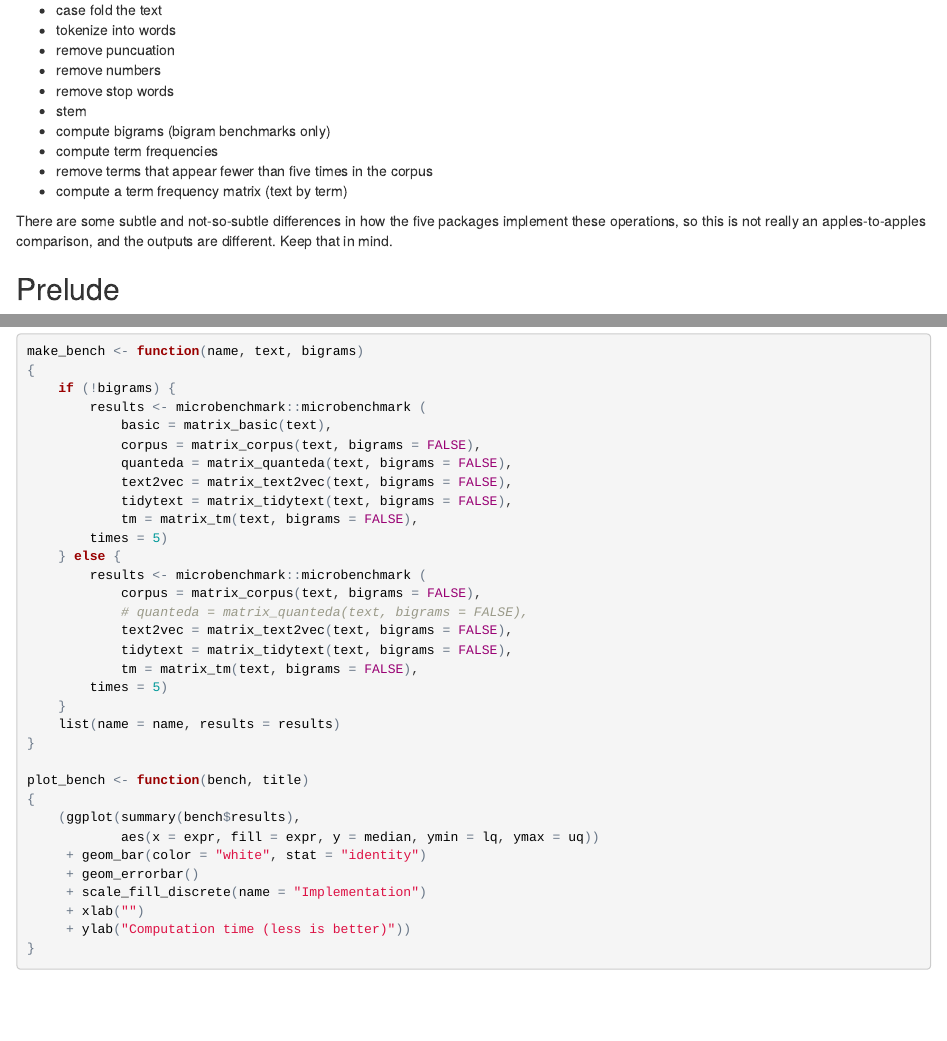
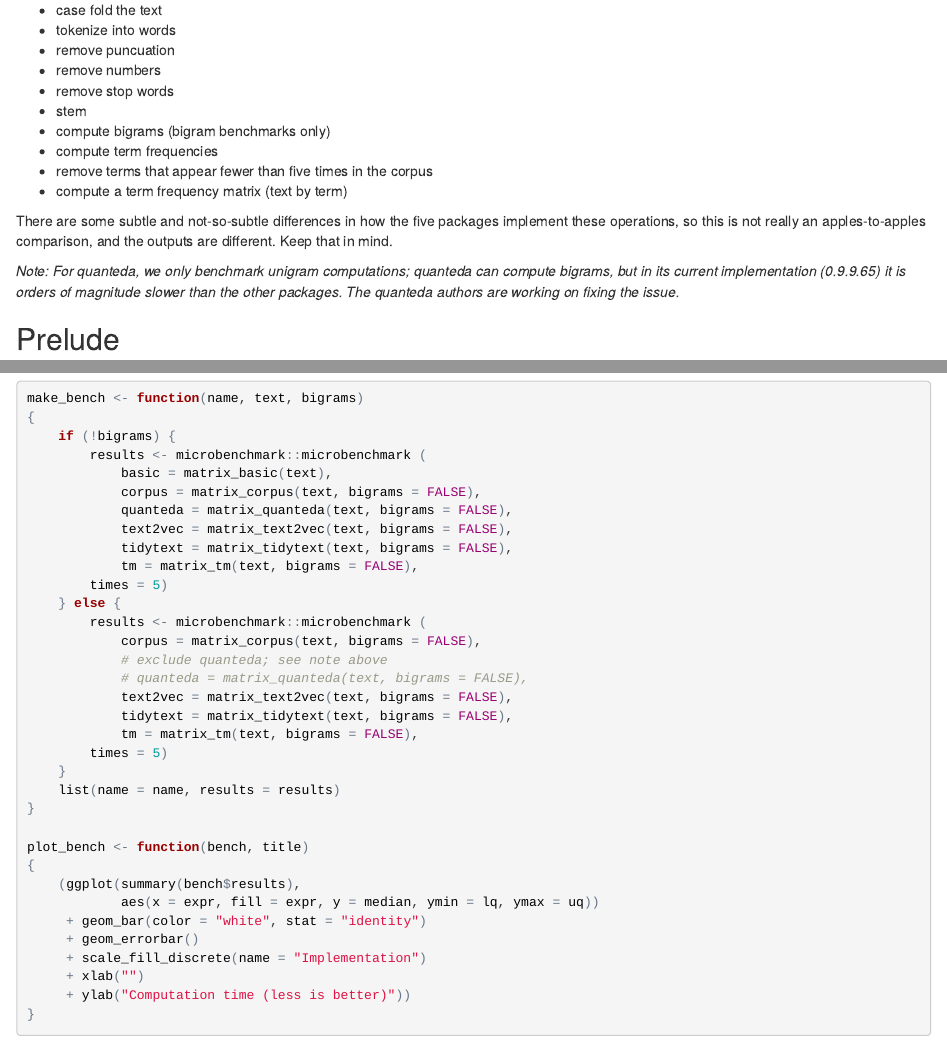
Before and after one commit to patperry/bench-term-matrix, an R Markdown document (term-matrix.Rmd): the page in a window 1100 px wide, from 310 px down, and a second part further down, joined at a grey line. The pictures show the output file term-matrix.html that the author committed with the source, opened offline.

Commit message:
add note about missing quanteda

```diff
--- a/term-matrix.Rmd
+++ b/term-matrix.Rmd
@@ -40,6 +40,11 @@ bigrams. In each benchmark, we perform the following sequence of operations:
 There are some subtle and not-so-subtle differences in how the five packages
 implement these operations, so this is not really an apples-to-apples
 comparison, and the outputs are different. Keep that in mind.
+
+*Note: For quanteda, we only benchmark unigram computations; quanteda can
+compute bigrams, but in its current implementation (0.9.9.65) it is orders
+of magnitude slower than the other packages. The quanteda authors are working
+on fixing the issue.*
 
 
 Prelude
@@ -390,6 +395,7 @@ make_bench <- function(name, text, bigrams)
     } else {
         results <- microbenchmark::microbenchmark (
             corpus = matrix_corpus(text, bigrams = FALSE),
+            # exclude quanteda; see note above
             # quanteda = matrix_quanteda(text, bigrams = FALSE),
             text2vec = matrix_text2vec(text, bigrams = FALSE),
             tidytext = matrix_tidytext(text, bigrams = FALSE),
```
Also changed, not shown: term-matrix.html, term-matrix.md, term-matrix.Rmd (2 more changed lines), 4 other files.
